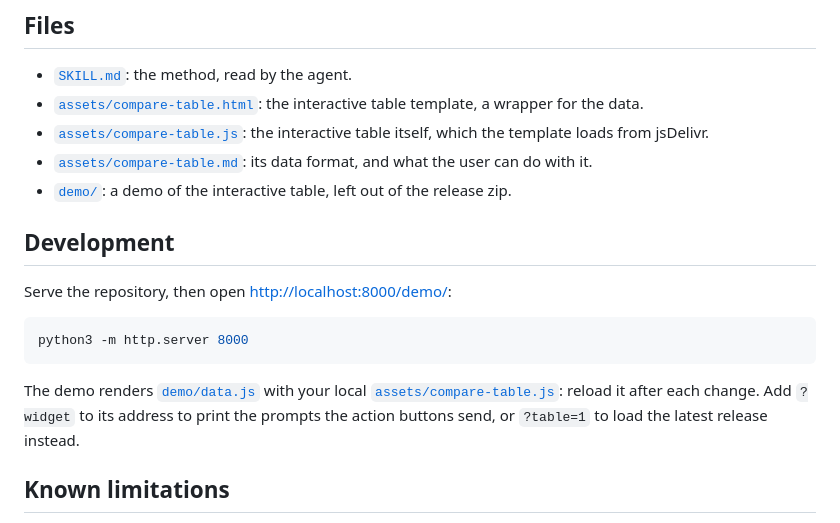
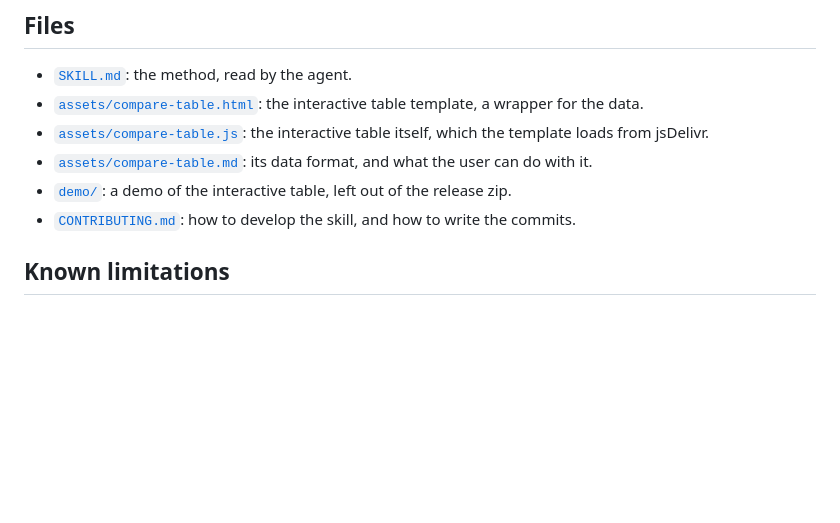
Before and after one commit to cryhot/agent-skill-compare-options, a Markdown page: README.md, the part around the change. GitHub-like rendering; blank space fills up the shorter version.

````diff
--- a/README.md
+++ b/README.md
@@ -81,16 +81,7 @@ On [claude.ai](https://claude.ai), upload the zip of the latest release again.
 - [`assets/compare-table.js`](assets/compare-table.js): the interactive table itself, which the template loads from jsDelivr.
 - [`assets/compare-table.md`](assets/compare-table.md): its data format, and what the user can do with it.
 - [`demo/`](demo/): a demo of the interactive table, left out of the release zip.
-
-
-## Development
-
-Serve the repository, then open <http://localhost:8000/demo/>:
-```sh
-python3 -m http.server 8000
-```
-The demo renders [`demo/data.js`](demo/data.js) with your local [`assets/compare-table.js`](assets/compare-table.js): reload it after each change.
-Add `?widget` to its address to print the prompts the action buttons send, or `?table=1` to load the latest release instead.
+- [`CONTRIBUTING.md`](CONTRIBUTING.md): how to develop the skill, and how to write the commits.
 
 
 ## Known limitations
````
Also changed, not shown: CONTRIBUTING.md (added, +48 -0 lines).
